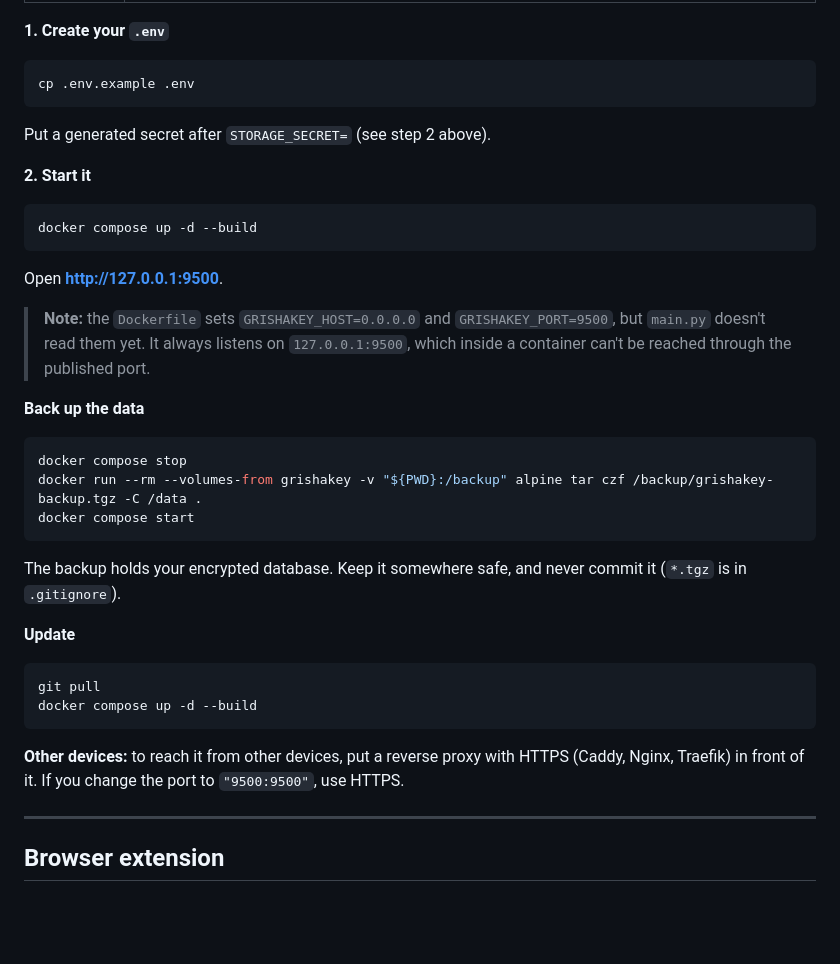
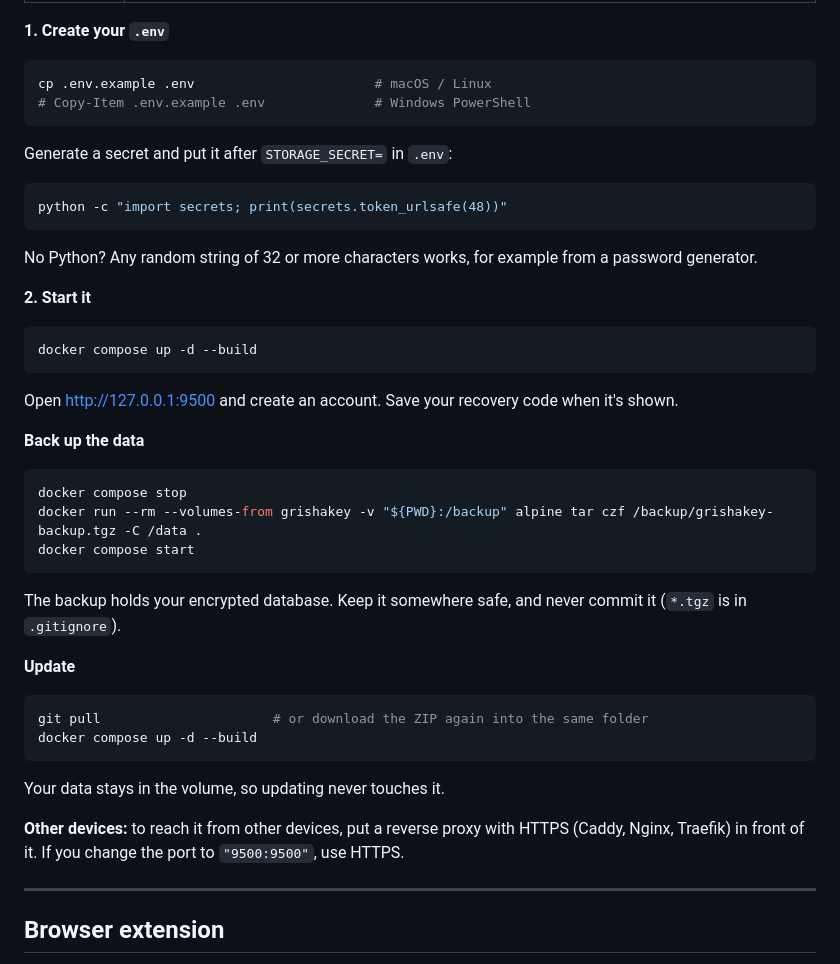
Before and after one commit to jonnytech-dev/GrishaKey, a Markdown page: README.md, the part around one of its changes. Rendered like a GitHub page; blank space fills up the shorter version.

````diff
--- a/README.md
+++ b/README.md
@@ -260,10 +273,17 @@ Open **http://127.0.0.1:9500** and create an account. Save your recovery code wh
 **1. Create your `.env`**
 
 ```bash
-cp .env.example .env
+cp .env.example .env                       # macOS / Linux
+# Copy-Item .env.example .env              # Windows PowerShell
 ```
 
-Put a generated secret after `STORAGE_SECRET=` (see step 2 above).
+Generate a secret and put it after `STORAGE_SECRET=` in `.env`:
+
+```bash
+python -c "import secrets; print(secrets.token_urlsafe(48))"
+```
+
+No Python? Any random string of 32 or more characters works, for example from a password generator.
 
 **2. Start it**
 
@@ -271,9 +291,7 @@ Put a generated secret after `STORAGE_SECRET=` (see step 2 above).
 docker compose up -d --build
 ```
 
-Open **http://127.0.0.1:9500**.
-
-> **Note:** the `Dockerfile` sets `GRISHAKEY_HOST=0.0.0.0` and `GRISHAKEY_PORT=9500`, but `main.py` doesn't read them yet. It always listens on `127.0.0.1:9500`, which inside a container can't be reached through the published port.
+Open http://127.0.0.1:9500 and create an account. Save your recovery code when it's shown.
 
 **Back up the data**
 
@@ -283,16 +301,20 @@ docker run --rm --volumes-from grishakey -v "${PWD}:/backup" alpine tar czf /bac
 docker compose start
 ```
 
-The backup holds your encrypted database. Keep it somewhere safe, and never commit it (`*.tgz` is in `.gitignore`).
+The backup holds your encrypted database. Keep it somewhere safe, and never commit it
+(`*.tgz` is in `.gitignore`).
 
 **Update**
 
 ```bash
-git pull
+git pull                      # or download the ZIP again into the same folder
 docker compose up -d --build
 ```
 
-**Other devices:** to reach it from other devices, put a reverse proxy with HTTPS (Caddy, Nginx, Traefik) in front of it. If you change the port to `"9500:9500"`, use HTTPS.
+Your data stays in the volume, so updating never touches it.
+
+**Other devices:** to reach it from other devices, put a reverse proxy with HTTPS (Caddy, Nginx,
+Traefik) in front of it. If you change the port to `"9500:9500"`, use HTTPS.
 
 ---
 
````
Also changed, not shown: other parts of README.md (+31 -17 lines), docs/screenshots/dashboard.png, docs/screenshots/extension/inline_dropdown.png (added), docs/screenshots/extension/new_login.png (added), docs/screenshots/extension/options.png (added), docs/screenshots/extension/popup_home.png (added), docs/screenshots/extension/sign_in.png (added), 7 other files.
